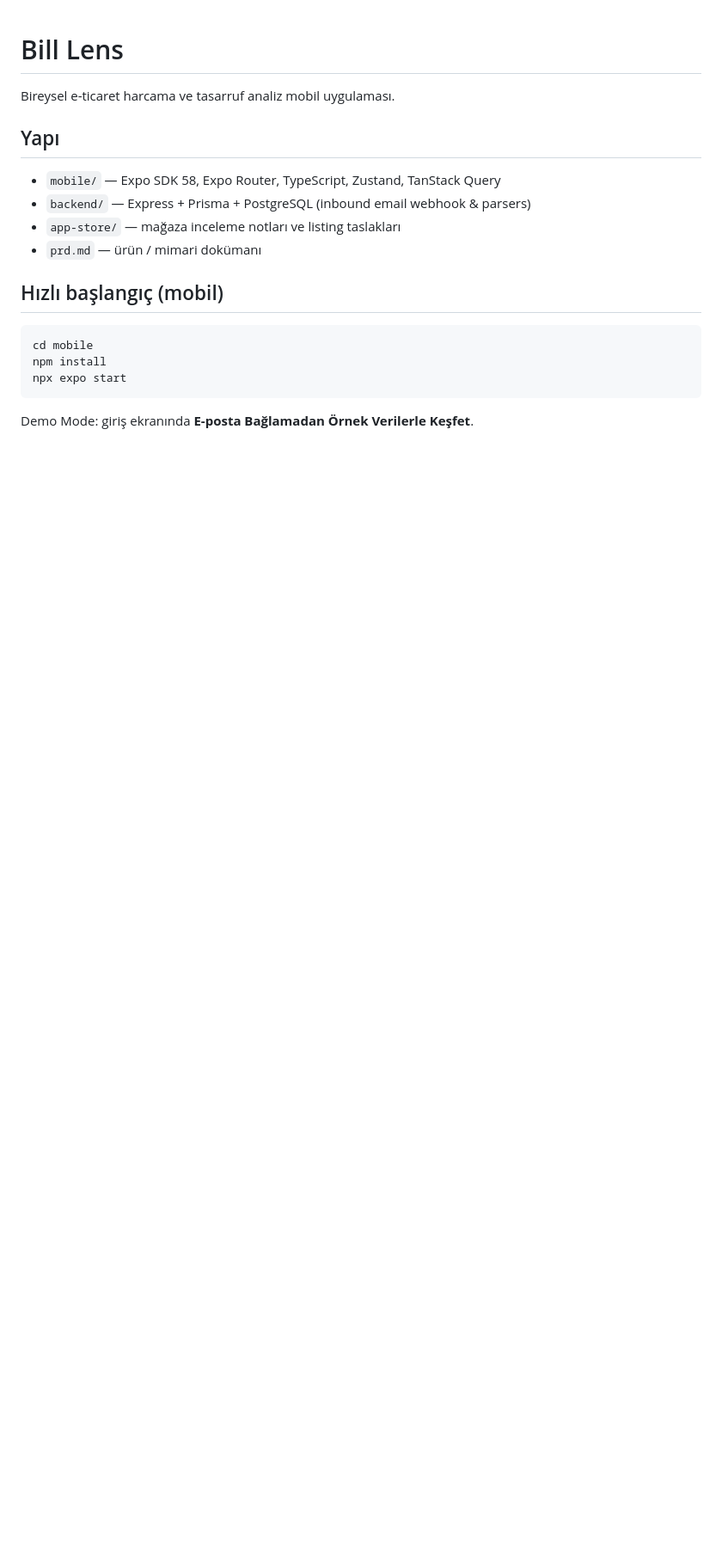
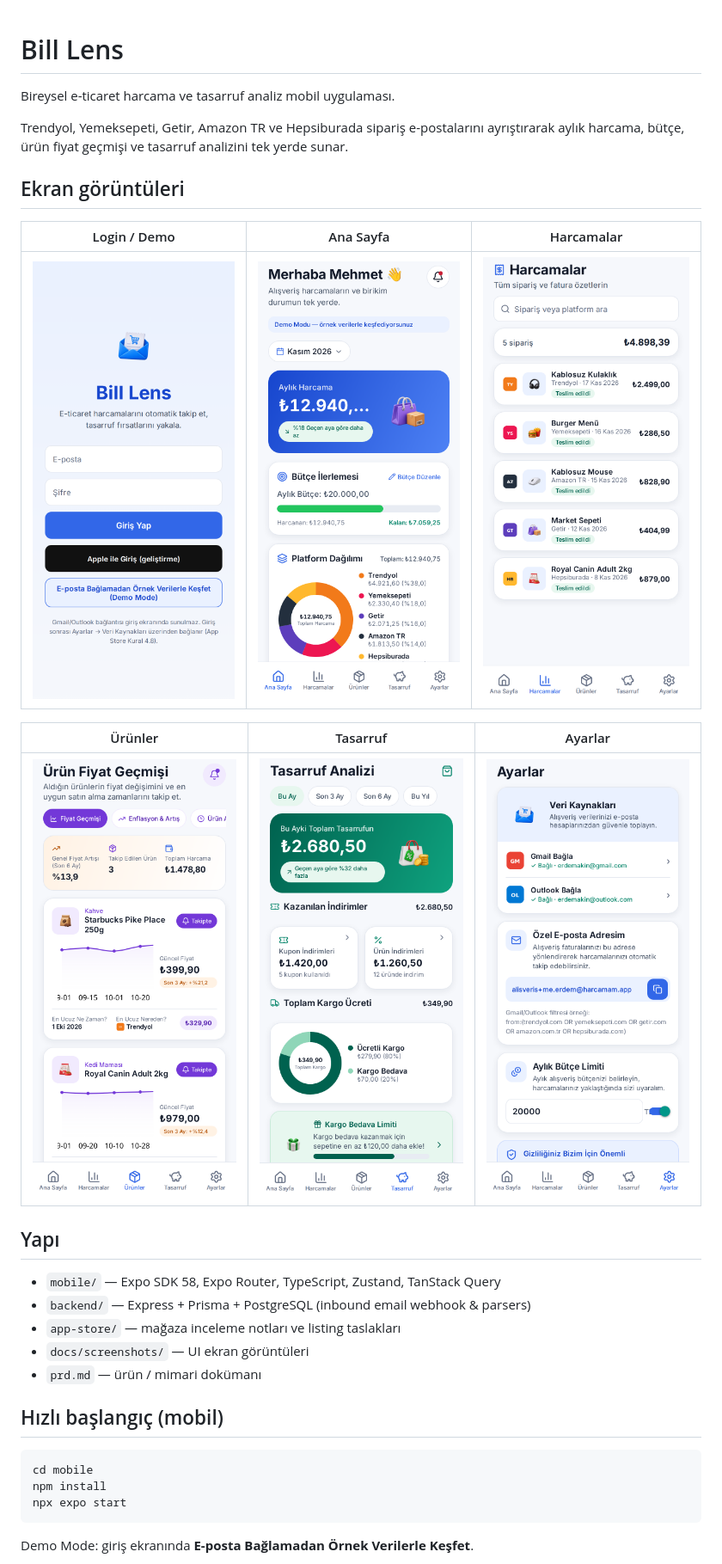
Before and after one commit to Mehmet-Erdem-Akin/bill-lens, a Markdown page: README.md, the part around one of its changes. Shown at 86% size. Drawn GitHub-style; pictures changed too: docs/screenshots/01_login.png (added), docs/screenshots/02_home.png (added), docs/screenshots/03_expenses.png (added); blank space fills up the shorter version.

```diff
--- a/README.md
+++ b/README.md
@@ -1,12 +1,25 @@
 # Bill Lens
 
 Bireysel e-ticaret harcama ve tasarruf analiz mobil uygulaması.
+
+Trendyol, Yemeksepeti, Getir, Amazon TR ve Hepsiburada sipariş e-postalarını ayrıştırarak aylık harcama, bütçe, ürün fiyat geçmişi ve tasarruf analizini tek yerde sunar.
+
+## Ekran görüntüleri
+
+| Login / Demo | Ana Sayfa | Harcamalar |
+| --- | --- | --- |
+| ![Login](docs/screenshots/01_login.png) | ![Home](docs/screenshots/02_home.png) | ![Expenses](docs/screenshots/03_expenses.png) |
+
+| Ürünler | Tasarruf | Ayarlar |
+| --- | --- | --- |
+| ![Products](docs/screenshots/04_products.png) | ![Savings](docs/screenshots/05_savings.png) | ![Settings](docs/screenshots/06_settings.png) |
 
 ## Yapı
 
 - `mobile/` — Expo SDK 58, Expo Router, TypeScript, Zustand, TanStack Query
 - `backend/` — Express + Prisma + PostgreSQL (inbound email webhook & parsers)
 - `app-store/` — mağaza inceleme notları ve listing taslakları
+- `docs/screenshots/` — UI ekran görüntüleri
 - `prd.md` — ürün / mimari dokümanı
 
 ## Hızlı başlangıç (mobil)
```
Also changed, not shown: other parts of README.md (+8 -0 lines), 5 other files.
